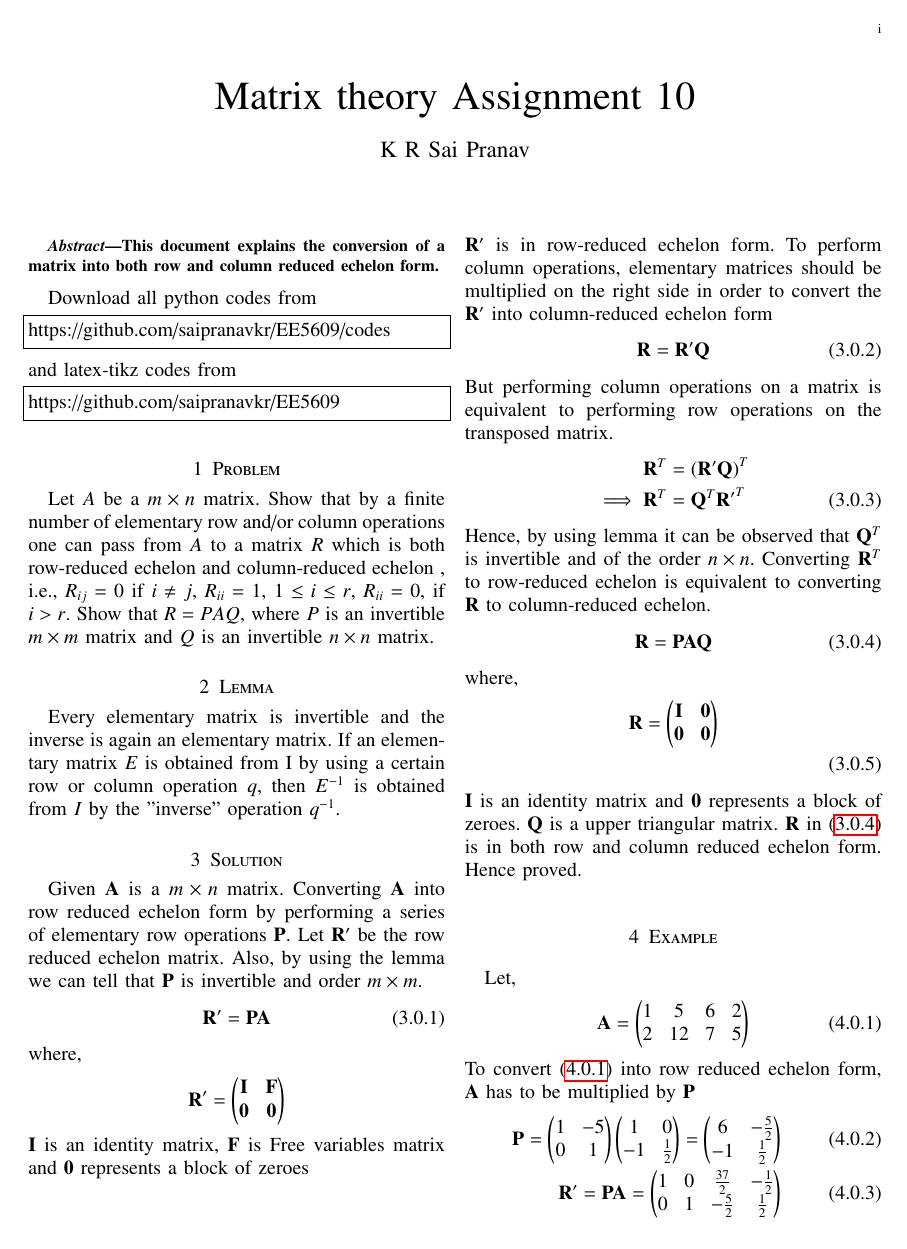
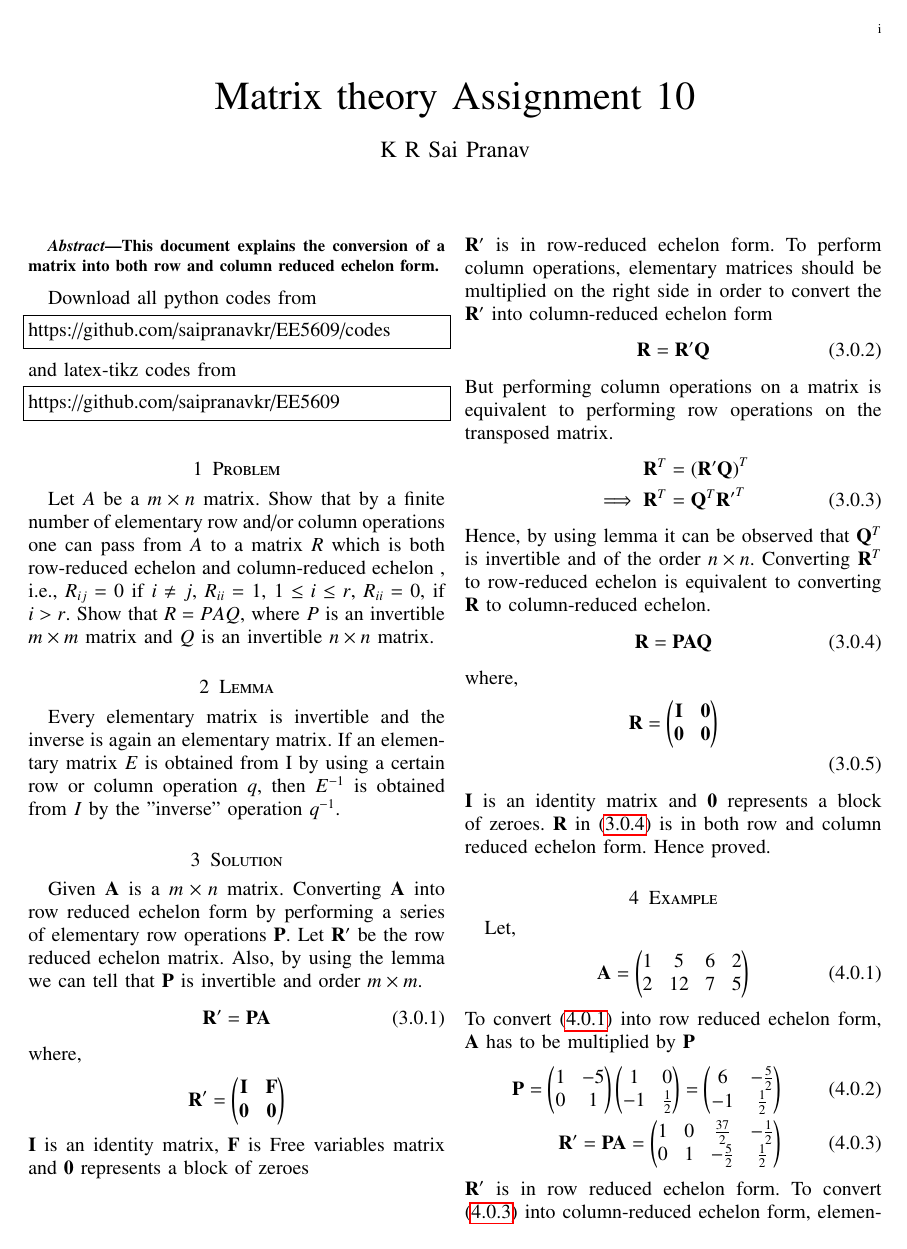
Before and after one commit to saipranavkr/EE5609, a LaTeX problem sheet (Assignment_10/Assignment_10.tex): page 1 of 2. Compiled offline with pdfLaTeX.

Commit message:
Add files via upload

```diff
--- a/Assignment_10/Assignment_10.tex
+++ b/Assignment_10/Assignment_10.tex
@@ -290,7 +290,7 @@ where,
 \begin{align}
     \vec{R} = \myvec{\vec{I} & \vec{0} \\ \vec{0} & \vec{0}} \nonumber \\
 \end{align}
-$\vec{I}$ is an identity matrix and $\vec{0}$ represents a block of zeroes. $\vec{Q}$ is a upper triangular matrix. $\vec{R}$ in \eqref{eq:eq_4} is in both row and column reduced echelon form. Hence proved.
+$\vec{I}$ is an identity matrix and $\vec{0}$ represents a block of zeroes. $\vec{R}$ in \eqref{eq:eq_4} is in both row and column reduced echelon form. Hence proved.
 
 \section{Example}
 Let,
```
Also changed, not shown: Assignment_10/Assignment_10.pdf.
